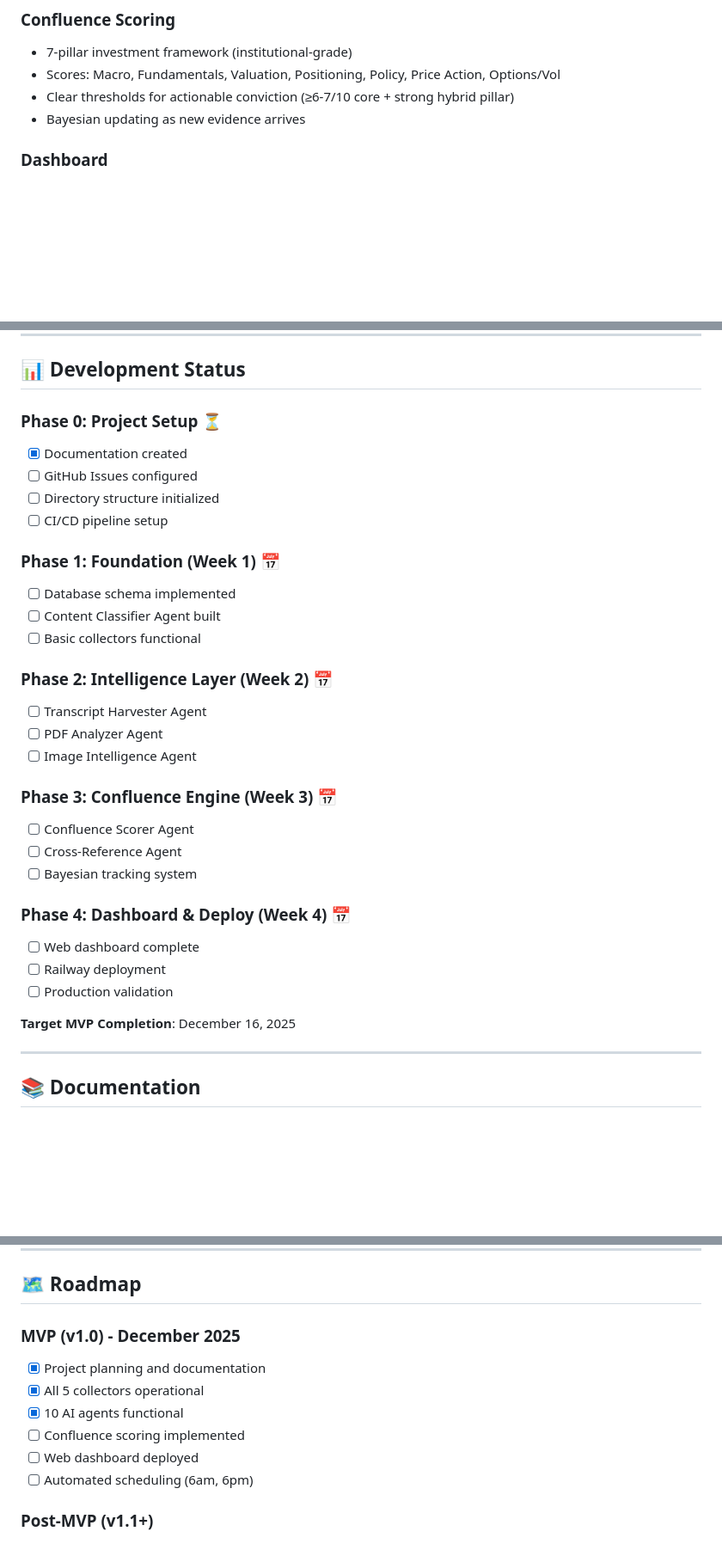
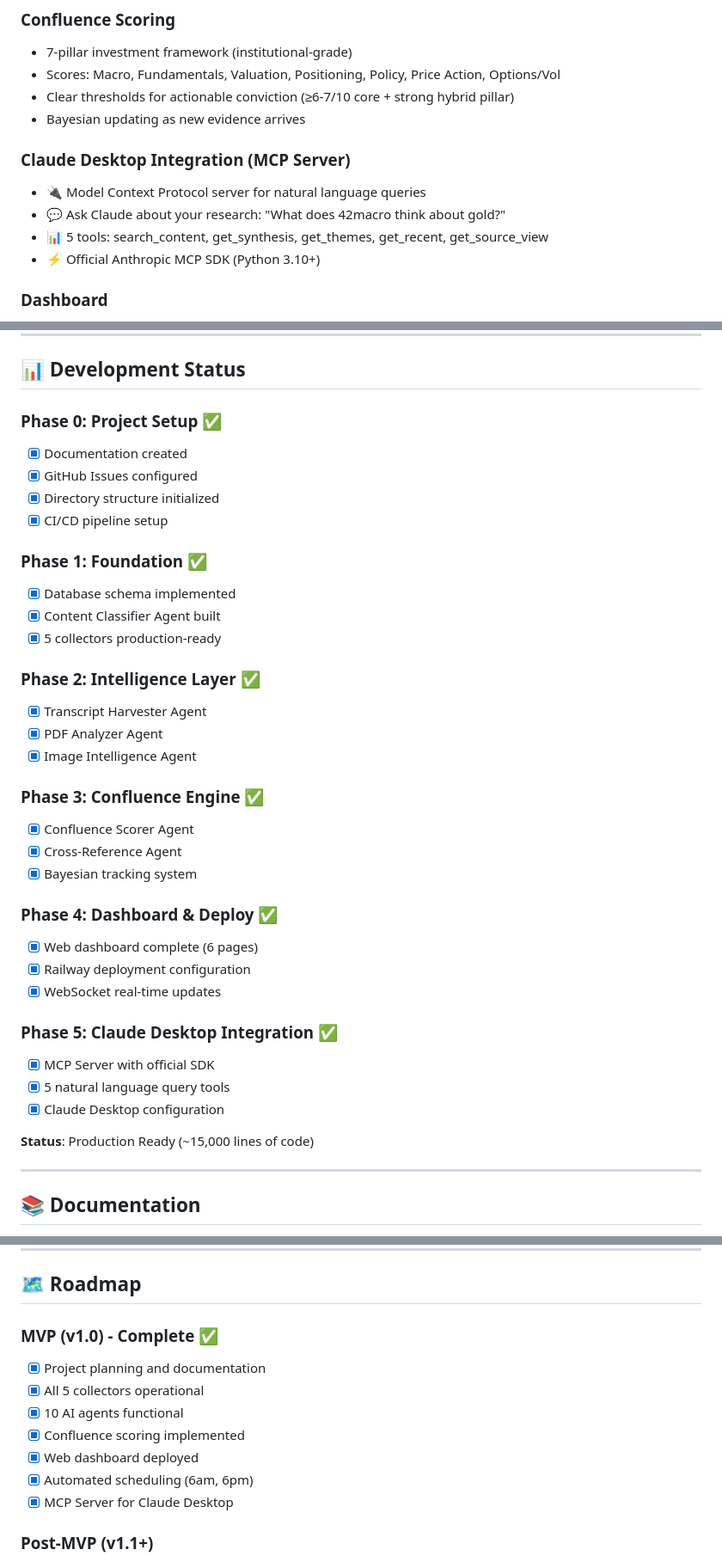
Before and after one commit to sebastian-ames3/confluence, a Markdown page: README.md, 3 parts joined by grey strips. Shown at 86% size. Rendered like a GitHub page; blank space fills up the shorter version.

```diff
--- a/README.md
+++ b/README.md
@@ -41,6 +41,12 @@ As an active investor, I subscribe to multiple premium research services costing
 - Scores: Macro, Fundamentals, Valuation, Positioning, Policy, Price Action, Options/Vol
 - Clear thresholds for actionable conviction (≥6-7/10 core + strong hybrid pillar)
 - Bayesian updating as new evidence arrives
+
+### Claude Desktop Integration (MCP Server)
+- 🔌 Model Context Protocol server for natural language queries
+- 💬 Ask Claude about your research: "What does 42macro think about gold?"
+- 📊 5 tools: search_content, get_synthesis, get_themes, get_recent, get_source_view
+- ⚡ Official Anthropic MCP SDK (Python 3.10+)
 
 ### Dashboard
 - Mobile-responsive web interface
@@ -161,33 +167,38 @@ Open `http://localhost:8000` in your browser.
 
 ## 📊 Development Status
 
-### Phase 0: Project Setup ⏳
+### Phase 0: Project Setup ✅
 - [x] Documentation created
-- [ ] GitHub Issues configured
-- [ ] Directory structure initialized
-- [ ] CI/CD pipeline setup
+- [x] GitHub Issues configured
+- [x] Directory structure initialized
+- [x] CI/CD pipeline setup
 
-### Phase 1: Foundation (Week 1) 📅
-- [ ] Database schema implemented
-- [ ] Content Classifier Agent built
-- [ ] Basic collectors functional
+### Phase 1: Foundation ✅
+- [x] Database schema implemented
+- [x] Content Classifier Agent built
+- [x] 5 collectors production-ready
 
-### Phase 2: Intelligence Layer (Week 2) 📅
-- [ ] Transcript Harvester Agent
-- [ ] PDF Analyzer Agent
-- [ ] Image Intelligence Agent
+### Phase 2: Intelligence Layer ✅
+- [x] Transcript Harvester Agent
+- [x] PDF Analyzer Agent
+- [x] Image Intelligence Agent
 
-### Phase 3: Confluence Engine (Week 3) 📅
-- [ ] Confluence Scorer Agent
-- [ ] Cross-Reference Agent
-- [ ] Bayesian tracking system
+### Phase 3: Confluence Engine ✅
+- [x] Confluence Scorer Agent
+- [x] Cross-Reference Agent
+- [x] Bayesian tracking system
 
-### Phase 4: Dashboard & Deploy (Week 4) 📅
-- [ ] Web dashboard complete
-- [ ] Railway deployment
-- [ ] Production validation
+### Phase 4: Dashboard & Deploy ✅
+- [x] Web dashboard complete (6 pages)
+- [x] Railway deployment configuration
+- [x] WebSocket real-time updates
 
-**Target MVP Completion**: December 16, 2025
+### Phase 5: Claude Desktop Integration ✅
+- [x] MCP Server with official SDK
+- [x] 5 natural language query tools
+- [x] Claude Desktop configuration
+
+**Status**: Production Ready (~15,000 lines of code)
 
 ---
 
@@ -371,13 +383,14 @@ Private project - All rights reserved.
 
 ## 🗺️ Roadmap
 
-### MVP (v1.0) - December 2025
+### MVP (v1.0) - Complete ✅
 - [x] Project planning and documentation
 - [x] All 5 collectors operational
 - [x] 10 AI agents functional
-- [ ] Confluence scoring implemented
-- [ ] Web dashboard deployed
-- [ ] Automated scheduling (6am, 6pm)
+- [x] Confluence scoring implemented
+- [x] Web dashboard deployed
+- [x] Automated scheduling (6am, 6pm)
+- [x] MCP Server for Claude Desktop
 
 ### Post-MVP (v1.1+)
 - [ ] Manual tweet input via dashboard (for Twitter content without API)
```
Also changed, not shown: other parts of README.md (+4 -3 lines), dev/docs/CHANGELOG.md (+12 -0 lines), dev/docs/CLAUDE.md (+52 -1 lines).
